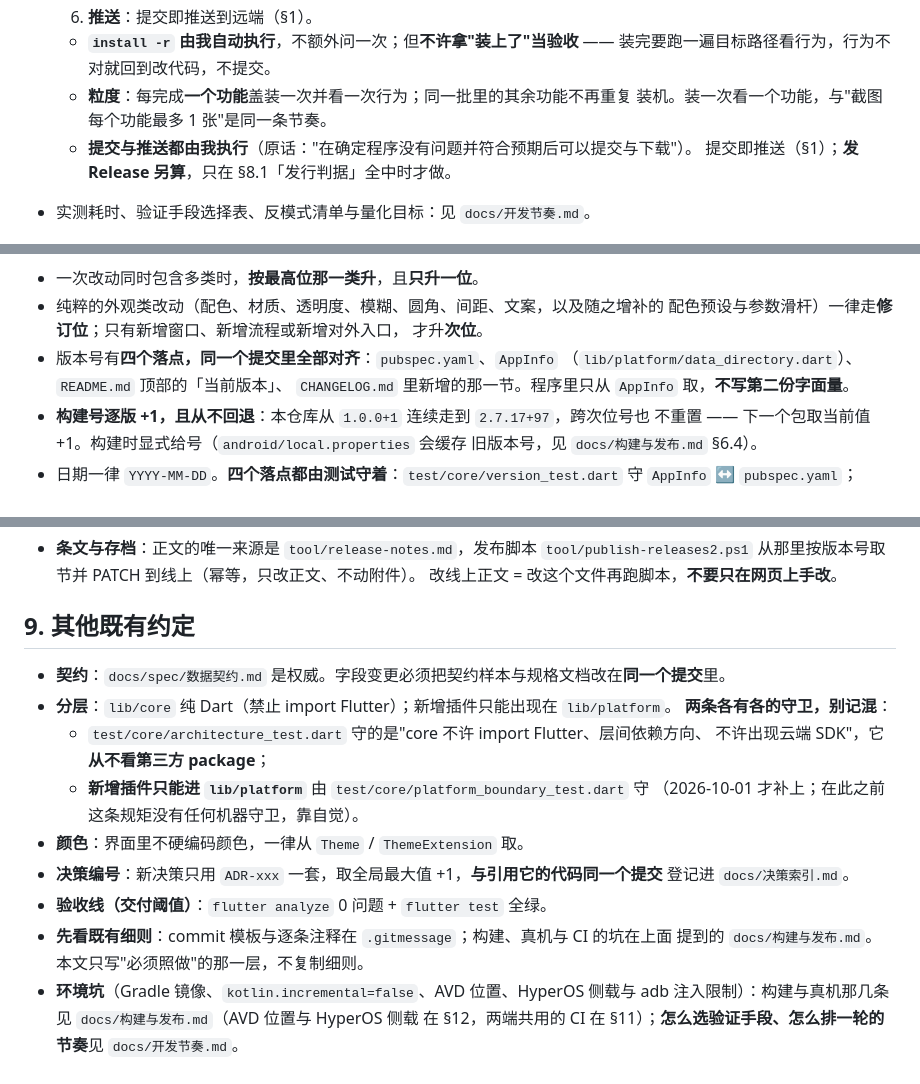
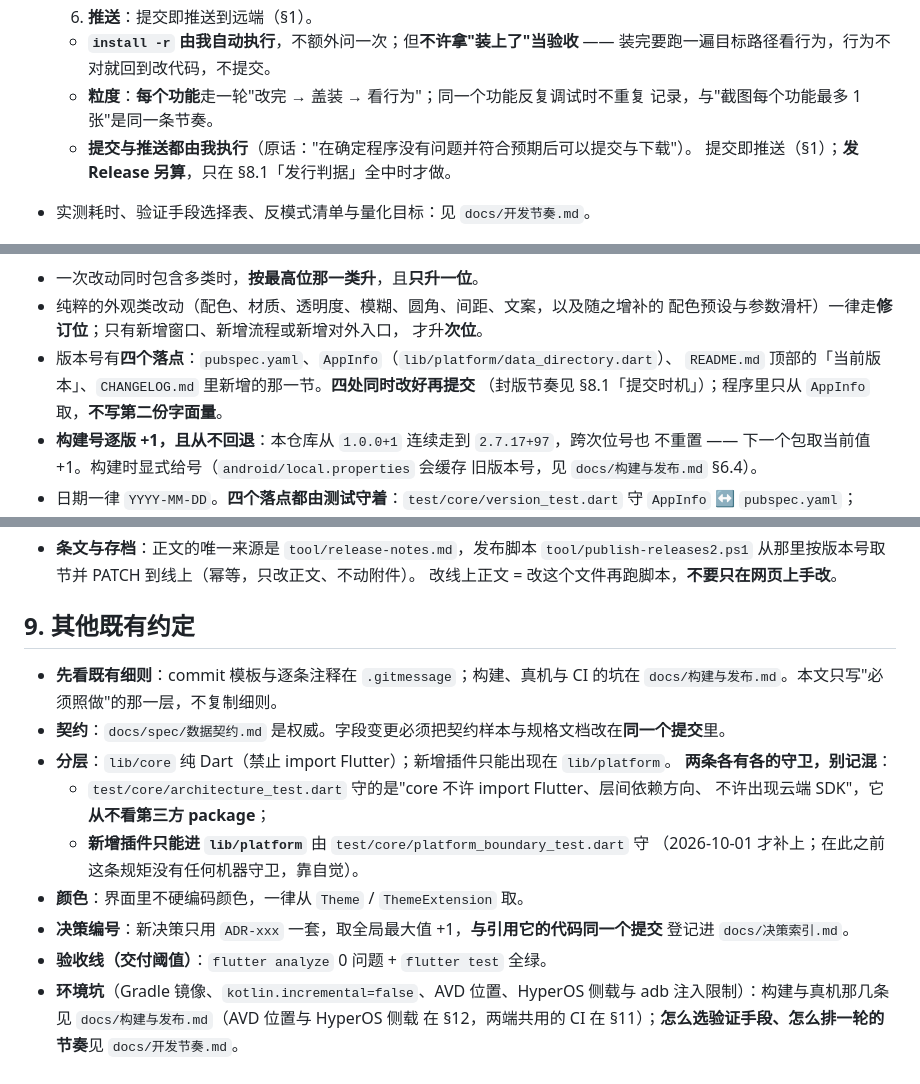
Before and after one commit to maker114/Guide-Line, a Markdown page: AGENTS.md, 3 parts joined by grey strips. Drawn GitHub-style.

Commit message:
﻿docs(repo): 第三批修补 —— 未推提交自查、粒度措辞、tag 时机
第三遍通读找到 5 处，含一处是上一批自己引入的未定义词。

- §1 补上自查动作：推送会带走所有本地未推提交，包括别的会话留下的，推之前用
  git log @{u}..HEAD 看一眼并在汇报里说清。
- §5 去掉上一批自己写进去、却没有定义的"同一批"，粒度改为"每个功能走一轮改完、
  盖装、看行为；同一功能反复调试不重复记录"。
- §6 四处落点由"同一个提交里全部对齐"改为"四处同时改好再提交"，与 §8.1 封版节奏
  统一（原来的写法像是先提交再对齐）。
- §8.1 补 tag 时机：与 Release 同一动作，判据全中才打 tag 并挂它自己那一版的包。
- §9 把"先看既有细则"从"验收线"与"环境坑"之间挪到节首。

已验证：6 处替换全部命中，7 项断言全绿后才写盘；提交前 git diff --cached
--name-only 为空，只改 AGENTS.md。

```diff
--- a/AGENTS.md
+++ b/AGENTS.md
@@ -132,8 +133,8 @@
 
   - **`install -r` 由我自动执行**，不额外问一次；但**不许拿"装上了"当验收**
     —— 装完要跑一遍目标路径看行为，行为不对就回到改代码，不提交。
-  - **粒度**：每完成**一个功能**盖装一次并看一次行为；同一批里的其余功能不再重复
-    装机。装一次看一个功能，与"截图每个功能最多 1 张"是同一条节奏。
+  - **粒度**：**每个功能**走一轮"改完 → 盖装 → 看行为"；同一个功能反复调试时不重复
+    记录，与"截图每个功能最多 1 张"是同一条节奏。
   - **提交与推送都由我执行**（原话："在确定程序没有问题并符合预期后可以提交与下载"）。
     提交即推送（§1）；**发 Release 另算**，只在 §8.1「发行判据」全中时才做。
 - 实测耗时、验证手段选择表、反模式清单与量化目标：见 `docs/开发节奏.md`。
@@ -152,9 +153,9 @@
 - 纯粹的外观类改动（配色、材质、透明度、模糊、圆角、间距、文案，以及随之增补的
   配色预设与参数滑杆）一律走**修订位**；只有新增窗口、新增流程或新增对外入口，
   才升**次位**。
-- 版本号有**四个落点，同一个提交里全部对齐**：`pubspec.yaml`、`AppInfo`
-  （`lib/platform/data_directory.dart`）、`README.md` 顶部的「当前版本」、
-  `CHANGELOG.md` 里新增的那一节。程序里只从 `AppInfo` 取，**不写第二份字面量**。
+- 版本号有**四个落点**：`pubspec.yaml`、`AppInfo`（`lib/platform/data_directory.dart`）、
+  `README.md` 顶部的「当前版本」、`CHANGELOG.md` 里新增的那一节。**四处同时改好再提交**
+  （封版节奏见 §8.1「提交时机」）；程序里只从 `AppInfo` 取，**不写第二份字面量**。
 - **构建号逐版 +1，且从不回退**：本仓库从 `1.0.0+1` 连续走到 `2.7.17+97`，跨次位号也
   不重置 —— 下一个包取当前值 +1。构建时显式给号（`android/local.properties` 会缓存
   旧版本号，见 `docs/构建与发布.md` §6.4）。
@@ -271,6 +274,8 @@ v2.4.1 ─┘        ← 修订版不单独发
 
 ## 9. 其他既有约定
 
+- **先看既有细则**：commit 模板与逐条注释在 `.gitmessage`；构建、真机与 CI 的坑在
+  `docs/构建与发布.md`。本文只写"必须照做"的那一层，不复制细则。
 - **契约**：`docs/spec/数据契约.md` 是权威。字段变更必须把契约样本与规格文档改在**同一个提交**里。
 - **分层**：`lib/core` 纯 Dart（禁止 import Flutter）；新增插件只能出现在 `lib/platform`。
   **两条各有各的守卫，别记混**：
@@ -282,8 +287,6 @@ v2.4.1 ─┘        ← 修订版不单独发
 - **决策编号**：新决策只用 `ADR-xxx` 一套，取全局最大值 +1，**与引用它的代码同一个提交**
   登记进 `docs/决策索引.md`。
 - **验收线（交付阈值）**：`flutter analyze` 0 问题 + `flutter test` 全绿。
-- **先看既有细则**：commit 模板与逐条注释在 `.gitmessage`；构建、真机与 CI 的坑在上面
-  提到的 `docs/构建与发布.md`。本文只写"必须照做"的那一层，不复制细则。
 - **环境坑**（Gradle 镜像、`kotlin.incremental=false`、AVD 位置、HyperOS 侧载与
   adb 注入限制）：构建与真机那几条见 `docs/构建与发布.md`（AVD 位置与 HyperOS 侧载
   在 §12，两端共用的 CI 在 §11）；**怎么选验证手段、怎么排一轮的节奏**见 `docs/开发节奏.md`。
```
Also changed, not shown: other parts of AGENTS.md (+4 -1 lines).
